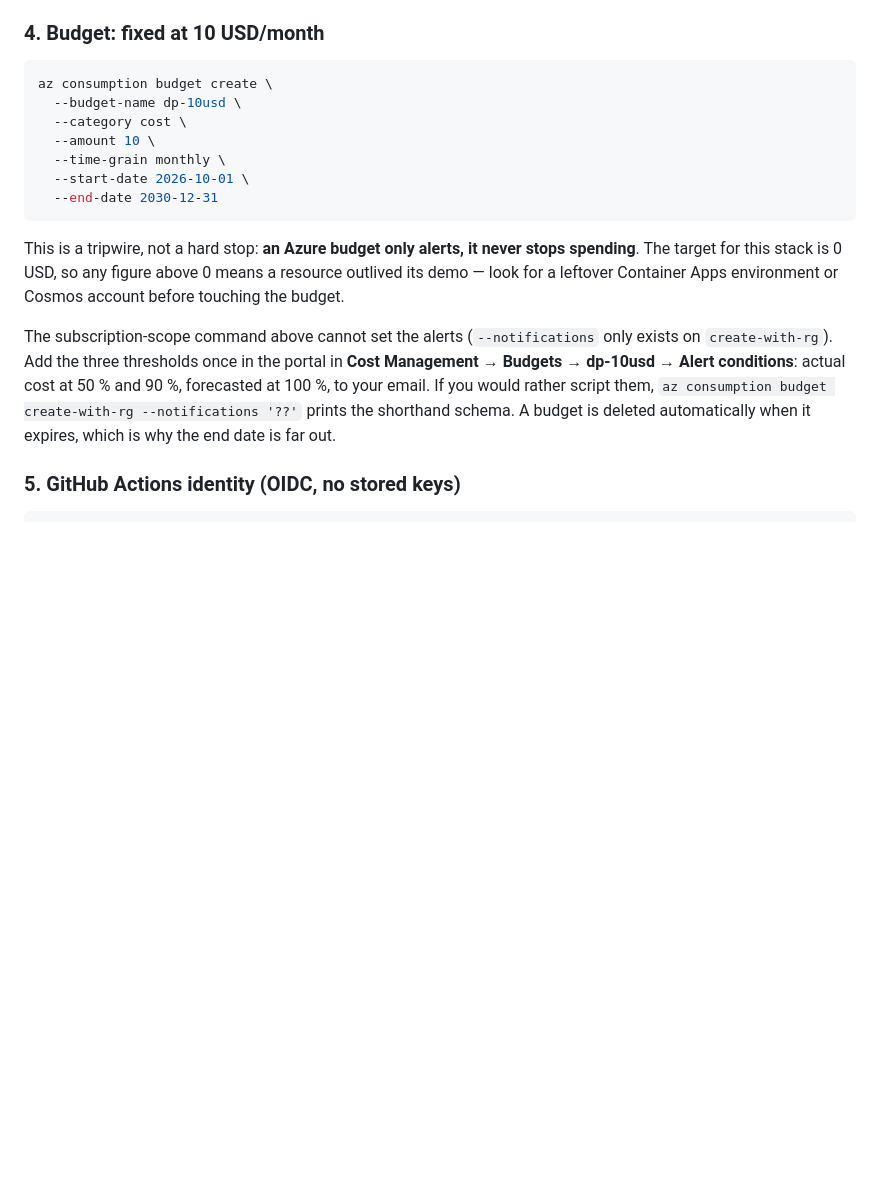
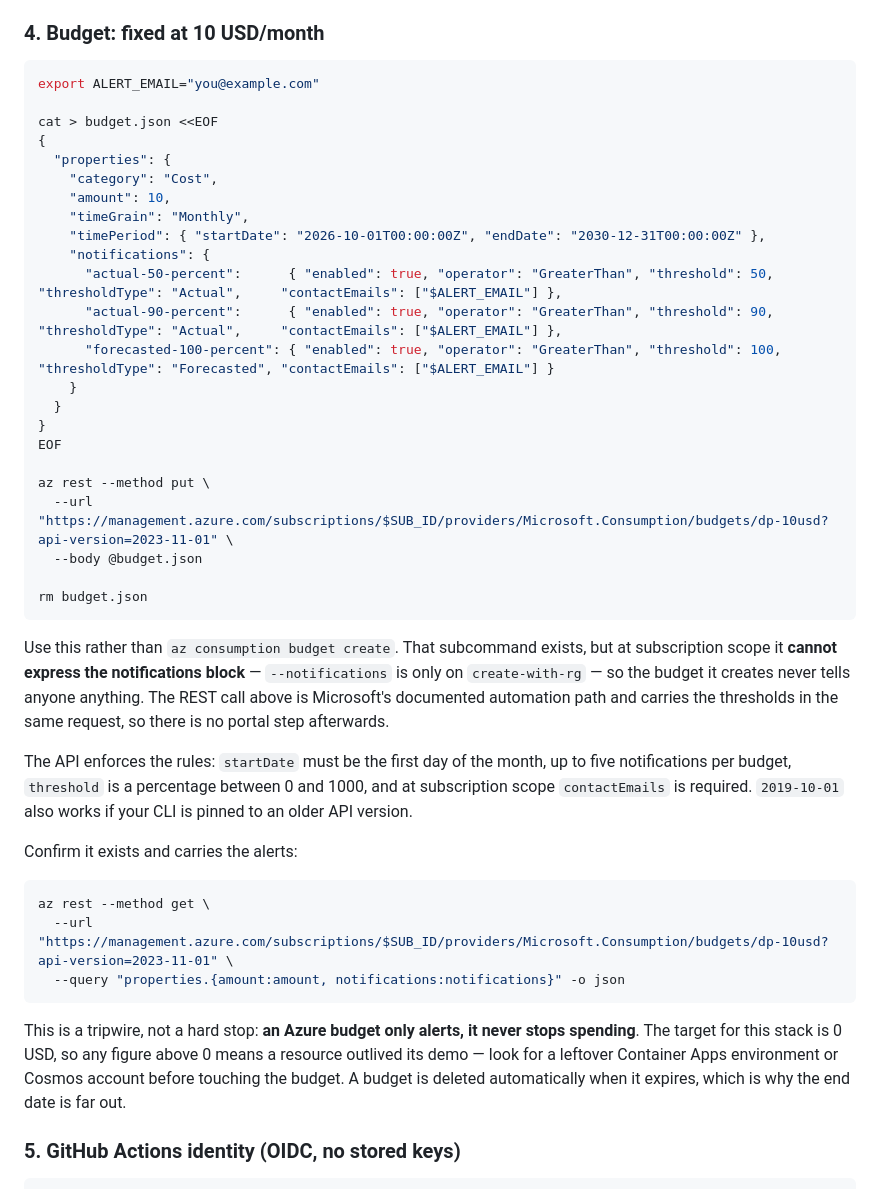
Before and after one commit to juandsep/dynamic-pricing-engine, a Markdown page: infra/README.md, the part around the change. Drawn GitHub-style; blank space fills up the shorter version.

Commit message:
fix: create the budget through the REST endpoint, not the CLI
`az consumption budget create` cannot express the notifications block at
subscription scope — `--notifications` exists only on `create-with-rg` — so the
documented command produced a budget that would never have alerted anyone. It
looked correct because it succeeds.

Replaced with the Budgets REST call through `az rest`, which is Microsoft's
documented automation path and carries the three thresholds in the same request,
so the portal step disappears too. Documented the constraints the API enforces
(startDate must be the first of the month, five notifications maximum, threshold
as a percentage between 0 and 1000, contactEmails required at subscription scope)
and added a read-back that proves the alerts are attached.

````diff
--- a/infra/README.md
+++ b/infra/README.md
@@ -98,25 +98,54 @@ az group create --name rg-dp-staging --location eastus2
 ### 4. Budget: fixed at 10 USD/month
 
 ```bash
-az consumption budget create \
-  --budget-name dp-10usd \
-  --category cost \
-  --amount 10 \
-  --time-grain monthly \
-  --start-date 2026-10-01 \
-  --end-date 2030-12-31
+export ALERT_EMAIL="you@example.com"
+
+cat > budget.json <<EOF
+{
+  "properties": {
+    "category": "Cost",
+    "amount": 10,
+    "timeGrain": "Monthly",
+    "timePeriod": { "startDate": "2026-10-01T00:00:00Z", "endDate": "2030-12-31T00:00:00Z" },
+    "notifications": {
+      "actual-50-percent":      { "enabled": true, "operator": "GreaterThan", "threshold": 50,  "thresholdType": "Actual",     "contactEmails": ["$ALERT_EMAIL"] },
+      "actual-90-percent":      { "enabled": true, "operator": "GreaterThan", "threshold": 90,  "thresholdType": "Actual",     "contactEmails": ["$ALERT_EMAIL"] },
+      "forecasted-100-percent": { "enabled": true, "operator": "GreaterThan", "threshold": 100, "thresholdType": "Forecasted", "contactEmails": ["$ALERT_EMAIL"] }
+    }
+  }
+}
+EOF
+
+az rest --method put \
+  --url "https://management.azure.com/subscriptions/$SUB_ID/providers/Microsoft.Consumption/budgets/dp-10usd?api-version=2023-11-01" \
+  --body @budget.json
+
+rm budget.json
+```
+
+Use this rather than `az consumption budget create`. That subcommand exists, but at
+subscription scope it **cannot express the notifications block** — `--notifications` is only on
+`create-with-rg` — so the budget it creates never tells anyone anything. The REST call above is
+Microsoft's documented automation path and carries the thresholds in the same request, so there is
+no portal step afterwards.
+
+The API enforces the rules: `startDate` must be the first day of the month, up to five
+notifications per budget, `threshold` is a percentage between 0 and 1000, and at subscription scope
+`contactEmails` is required. `2019-10-01` also works if your CLI is pinned to an older API version.
+
+Confirm it exists and carries the alerts:
+
+```bash
+az rest --method get \
+  --url "https://management.azure.com/subscriptions/$SUB_ID/providers/Microsoft.Consumption/budgets/dp-10usd?api-version=2023-11-01" \
+  --query "properties.{amount:amount, notifications:notifications}" -o json
 ```
 
 This is a tripwire, not a hard stop: **an Azure budget only alerts, it never stops spending**. The
 target for this stack is 0 USD, so any figure above 0 means a resource outlived its demo — look for a
-leftover Container Apps environment or Cosmos account before touching the budget.
+leftover Container Apps environment or Cosmos account before touching the budget. A budget is deleted
+automatically when it expires, which is why the end date is far out.
 
-The subscription-scope command above cannot set the alerts (`--notifications` only exists on
-`create-with-rg`). Add the three thresholds once in the portal in **Cost Management → Budgets →
-dp-10usd → Alert conditions**: actual cost at 50 % and 90 %, forecasted at 100 %, to your email.
-If you would rather script them, `az consumption budget create-with-rg --notifications '??'` prints
-the shorthand schema. A budget is deleted automatically when it expires, which is why the end date is
-far out.
 
 ### 5. GitHub Actions identity (OIDC, no stored keys)
 
````
